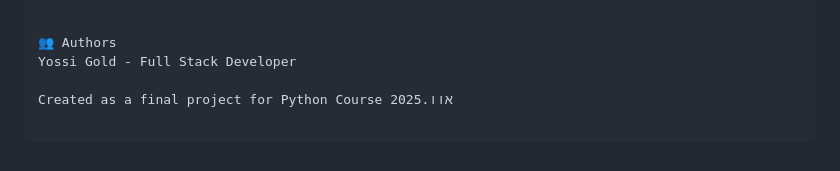
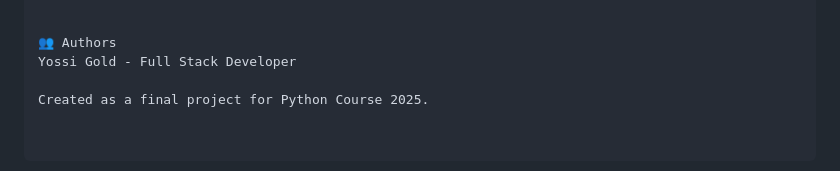
Before and after one commit to YossiGold99/PartyFlow, a Markdown page: README.md, the part around the change. GitHub-like rendering.

Commit message:
Fix typo in project description

```diff
--- a/README.md
+++ b/README.md
@@ -91,4 +91,4 @@ PartyFlow/
 👥 Authors
 Yossi Gold - Full Stack Developer
 
-Created as a final project for Python Course 2025.אוו
+Created as a final project for Python Course 2025.
```
